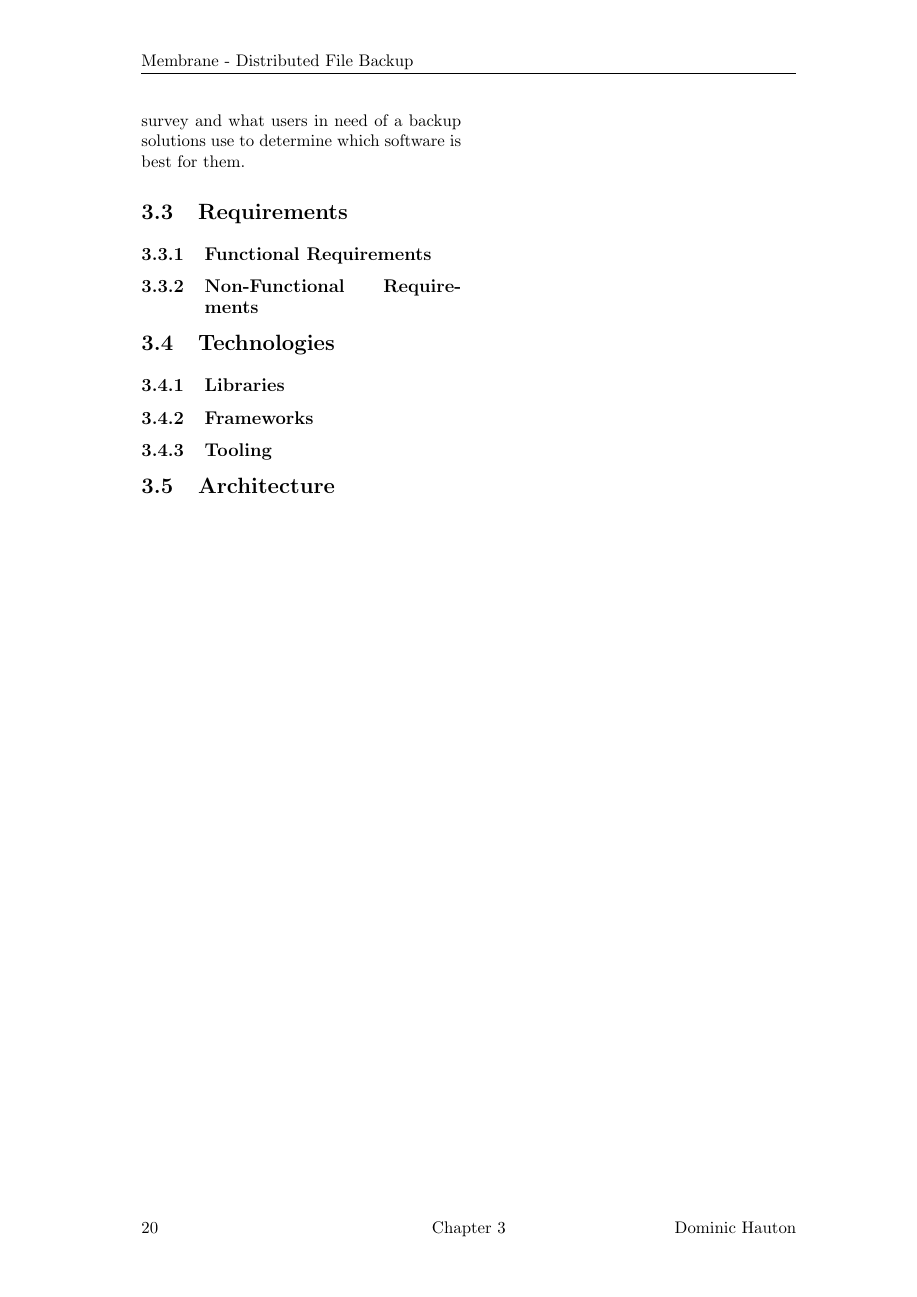
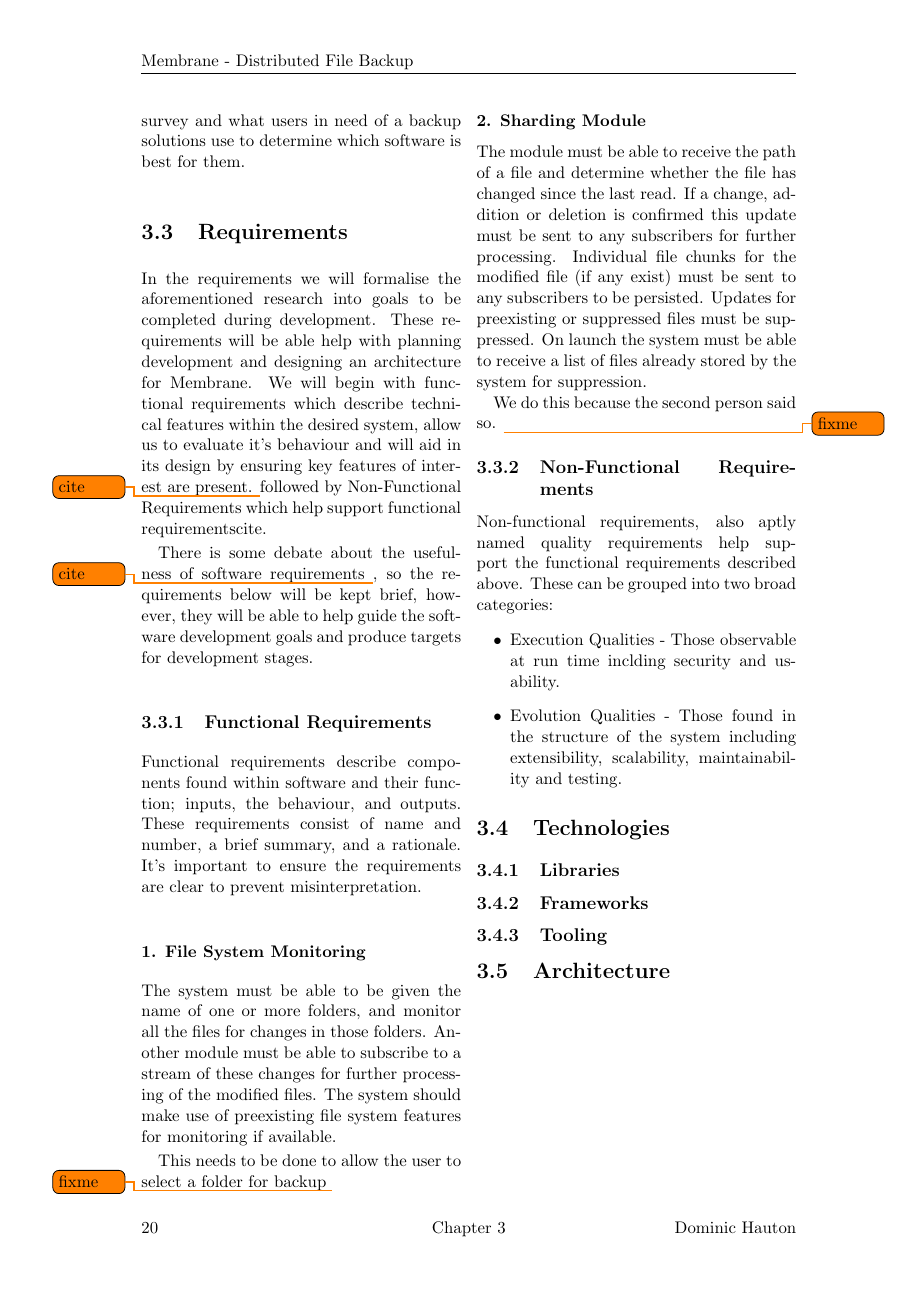
Before and after one commit to domhauton/dissertation, a LaTeX thesis (dissertation/dissertation.tex): page 23 of 31. Compiled offline with pdfLaTeX.

Commit message:
Started Requirements

```diff
--- a/dissertation/dissertation.tex
+++ b/dissertation/dissertation.tex
@@ -488,14 +488,35 @@ The comparisons also covered platforms supported by the backup solutions. An int
 
 Finally users were also interested in the \emph{software licence}, with an emphasis on how open-source the code for the backup solution is.
 
-
 We can see there is an overlap between the features requested by users during the initial survey and what users in need of a backup solutions use to determine which software is best for them.
 
 \section{Requirements}
 
+In the requirements we will formalise the aforementioned research into goals to be completed during development. These requirements will be able help with planning development and designing an architecture for Membrane. We will begin with functional requirements which describe technical features within the desired system, allow us to evaluate it's behaviour and will aid in its design by ensuring key features of interest are present. \todo{cite} followed by Non-Functional Requirements which help support functional requirements{cite}.
+
+There is some debate about the usefulness of software requirements \todo{cite}, so the requirements below will be kept brief, however, they will be able to help guide the software development goals and produce targets for development stages.
+
 \subsection{Functional Requirements}
 
+Functional requirements describe components found within software and their function; inputs, the behaviour, and outputs. These requirements consist of name and number, a brief summary, and a rationale. It's important to ensure the requirements are clear to prevent misinterpretation.
+
+\subsubsection{1. File System Monitoring}
+The system must be able to be given the name of one or more folders, and monitor all the files for changes in those folders. Another module must be able to subscribe to a stream of these changes for further processing of the modified files. The system should make use of preexisting file system features for monitoring if available.
+
+This needs to be done to allow the user to select a folder for backup \todo{fixme}
+
+\subsubsection{2. Sharding Module}
+The module must be able to receive the path of a file and determine whether the file has changed since the last read. If a change, addition or deletion is confirmed this update must be sent to any subscribers for further processing. Individual file chunks for the modified file (if any exist) must be sent to any subscribers to be persisted. Updates for preexisting or suppressed files must be suppressed. On launch the system must be able to receive a list of files already stored by the system for suppression.
+
+We do this because the second person said so. \todo{fixme}
+
 \subsection{Non-Functional Requirements}
+
+Non-functional requirements, also aptly named quality requirements help support the functional requirements described above. These can be grouped into two broad categories:
+\begin{itemize}
+ \item Execution Qualities - Those observable at run time inclding security and usability.
+ \item Evolution Qualities - Those found in the structure of the system including extensibility, scalability, maintainability and testing.
+\end{itemize}
 
 \section{Technologies}
 
```
Also changed, not shown: dissertation/dissertation.pdf.
